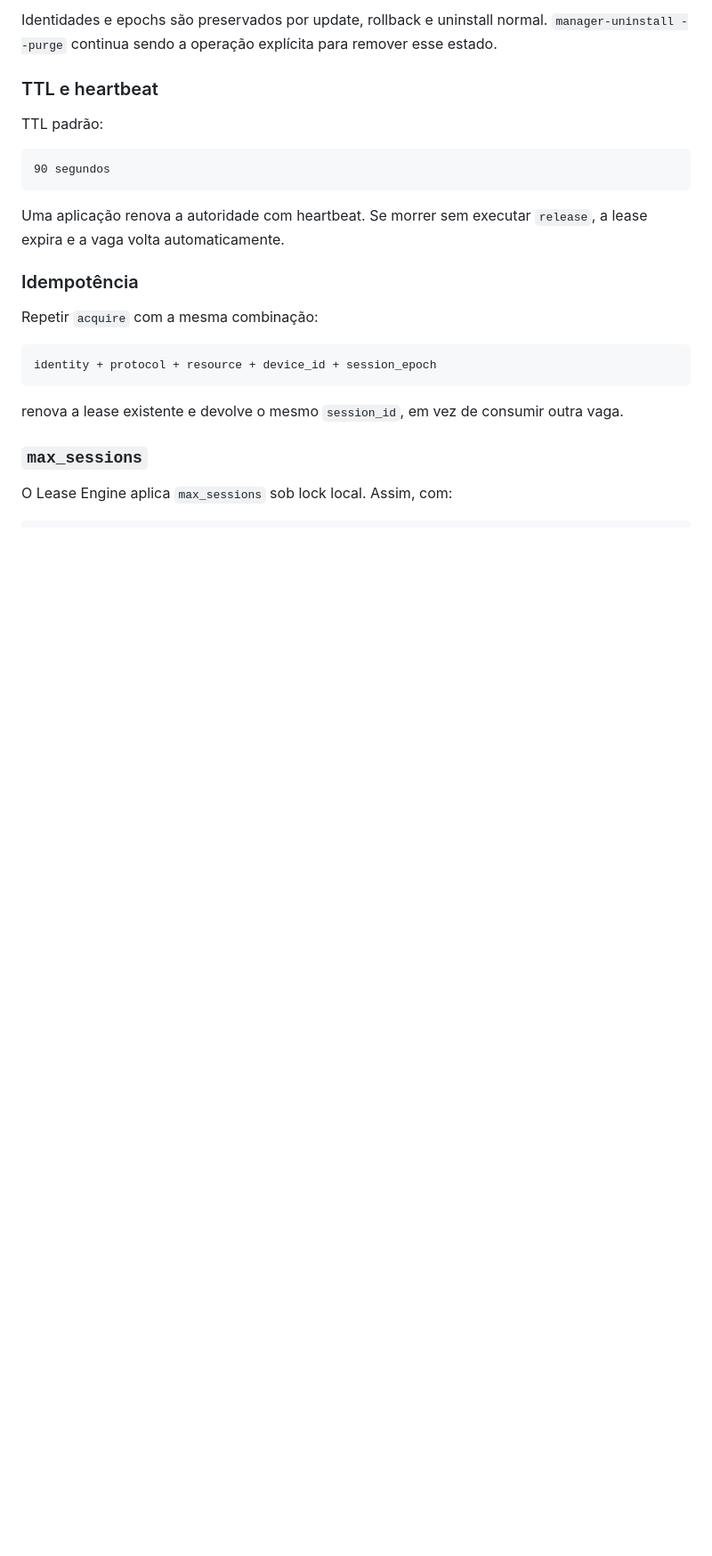
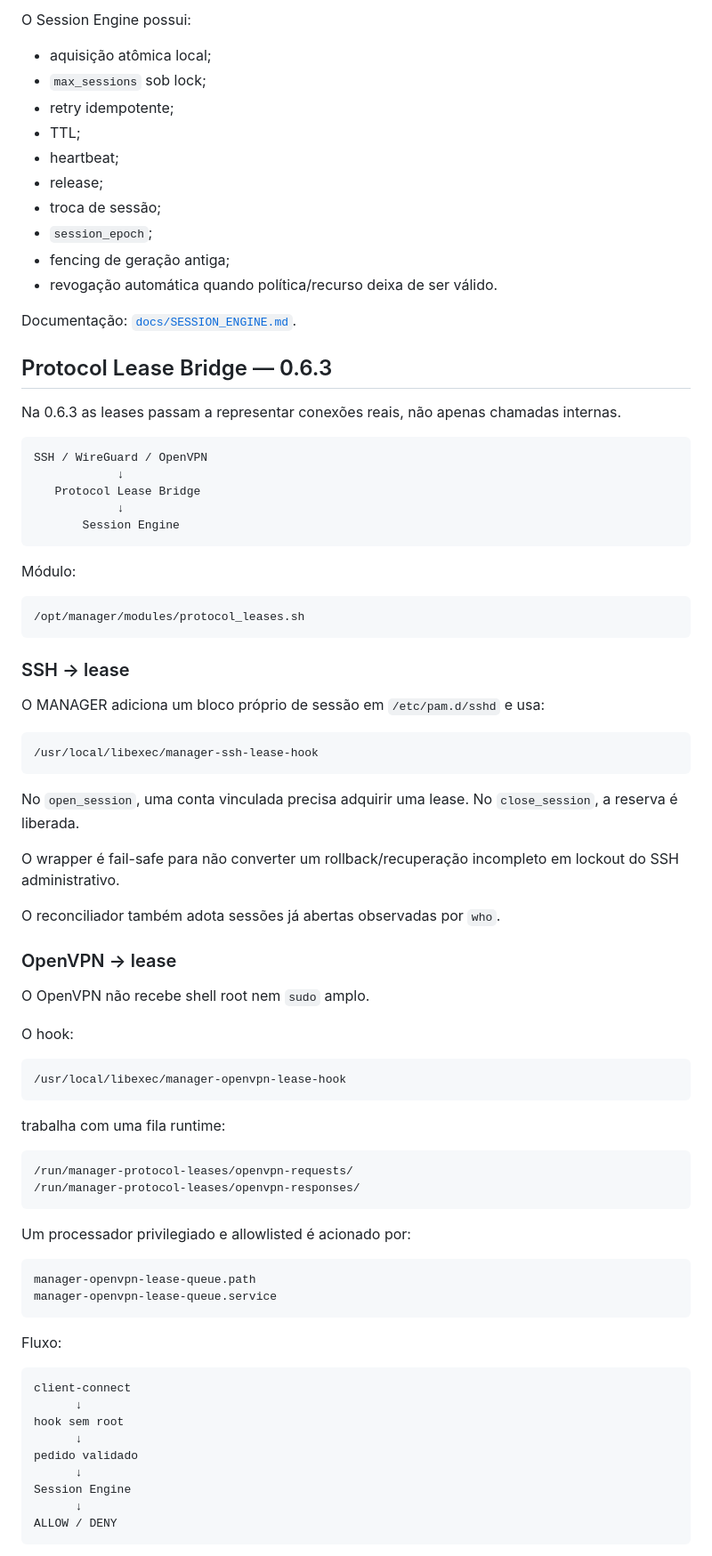
Before and after one commit to SrTristeSad/MANAGER, a Markdown page: README.md, the part around one of its changes. Shown at 89% size. Drawn GitHub-style; blank space fills up the shorter version.

Commit message:
docs: publish MANAGER 0.6.3 protocol leases

````diff
--- a/README.md
+++ b/README.md
@@ -201,29 +160,87 @@ O fencing token persistente fica em:
 ```
 
-Identidades e epochs são preservados por update, rollback e uninstall normal. `manager-uninstall --purge` continua sendo a operação explícita para remover esse estado.
+O Session Engine possui:
 
-### TTL e heartbeat
+- aquisição atômica local;
+- `max_sessions` sob lock;
+- retry idempotente;
+- TTL;
+- heartbeat;
+- release;
+- troca de sessão;
+- `session_epoch`;
+- fencing de geração antiga;
+- revogação automática quando política/recurso deixa de ser válido.
 
-TTL padrão:
+Documentação: [`docs/SESSION_ENGINE.md`](docs/SESSION_ENGINE.md).
+
+## Protocol Lease Bridge — 0.6.3
+
+Na 0.6.3 as leases passam a representar conexões reais, não apenas chamadas internas.
 
 ```text
-90 segundos
+SSH / WireGuard / OpenVPN
+            ↓
+   Protocol Lease Bridge
+            ↓
+       Session Engine
 ```
 
-Uma aplicação renova a autoridade com heartbeat. Se morrer sem executar `release`, a lease expira e a vaga volta automaticamente.
-
-### Idempotência
-
-Repetir `acquire` com a mesma combinação:
+Módulo:
 
 ```text
-identity + protocol + resource + device_id + session_epoch
+/opt/manager/modules/protocol_leases.sh
 ```
 
-renova a lease existente e devolve o mesmo `session_id`, em vez de consumir outra vaga.
+### SSH → lease
 
-### `max_sessions`
-
-O Lease Engine aplica `max_sessions` sob lock local. Assim, com:
+O MANAGER adiciona um bloco próprio de sessão em `/etc/pam.d/sshd` e usa:
 
 ```text
+/usr/local/libexec/manager-ssh-lease-hook
+```
+
+No `open_session`, uma conta vinculada precisa adquirir uma lease. No `close_session`, a reserva é liberada.
+
+O wrapper é fail-safe para não converter um rollback/recuperação incompleto em lockout do SSH administrativo.
+
+O reconciliador também adota sessões já abertas observadas por `who`.
+
+### OpenVPN → lease
+
+O OpenVPN não recebe shell root nem `sudo` amplo.
+
+O hook:
+
+```text
+/usr/local/libexec/manager-openvpn-lease-hook
+```
+
+trabalha com uma fila runtime:
+
+```text
+/run/manager-protocol-leases/openvpn-requests/
+/run/manager-protocol-leases/openvpn-responses/
+```
+
+Um processador privilegiado e allowlisted é acionado por:
+
+```text
+manager-openvpn-lease-queue.path
+manager-openvpn-lease-queue.service
+```
+
+Fluxo:
+
+```text
+client-connect
+      ↓
+hook sem root
+      ↓
+pedido validado
+      ↓
+Session Engine
+      ↓
+ALLOW / DENY
+```
+
````
Also changed, not shown: other parts of README.md (+110 -343 lines).
